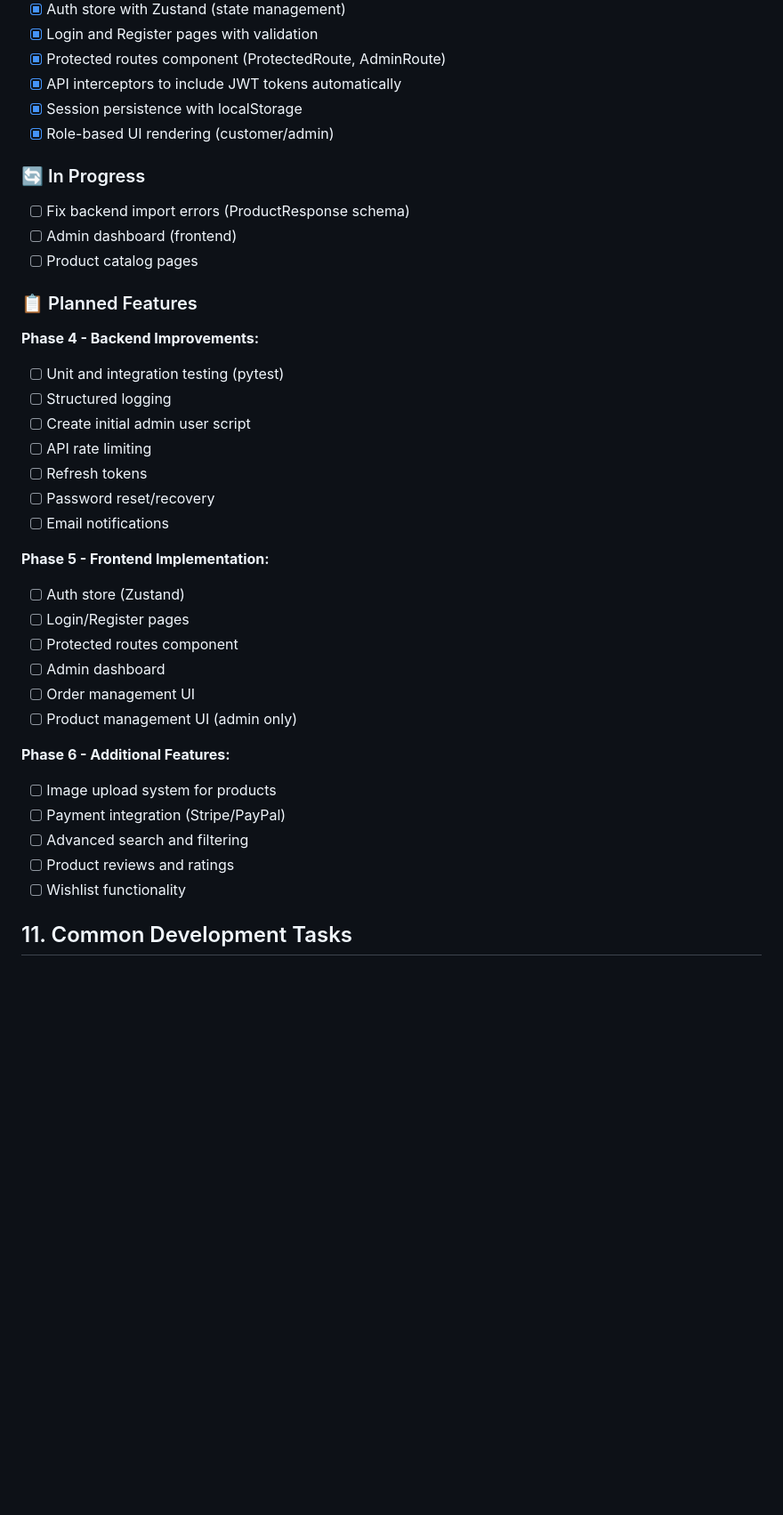
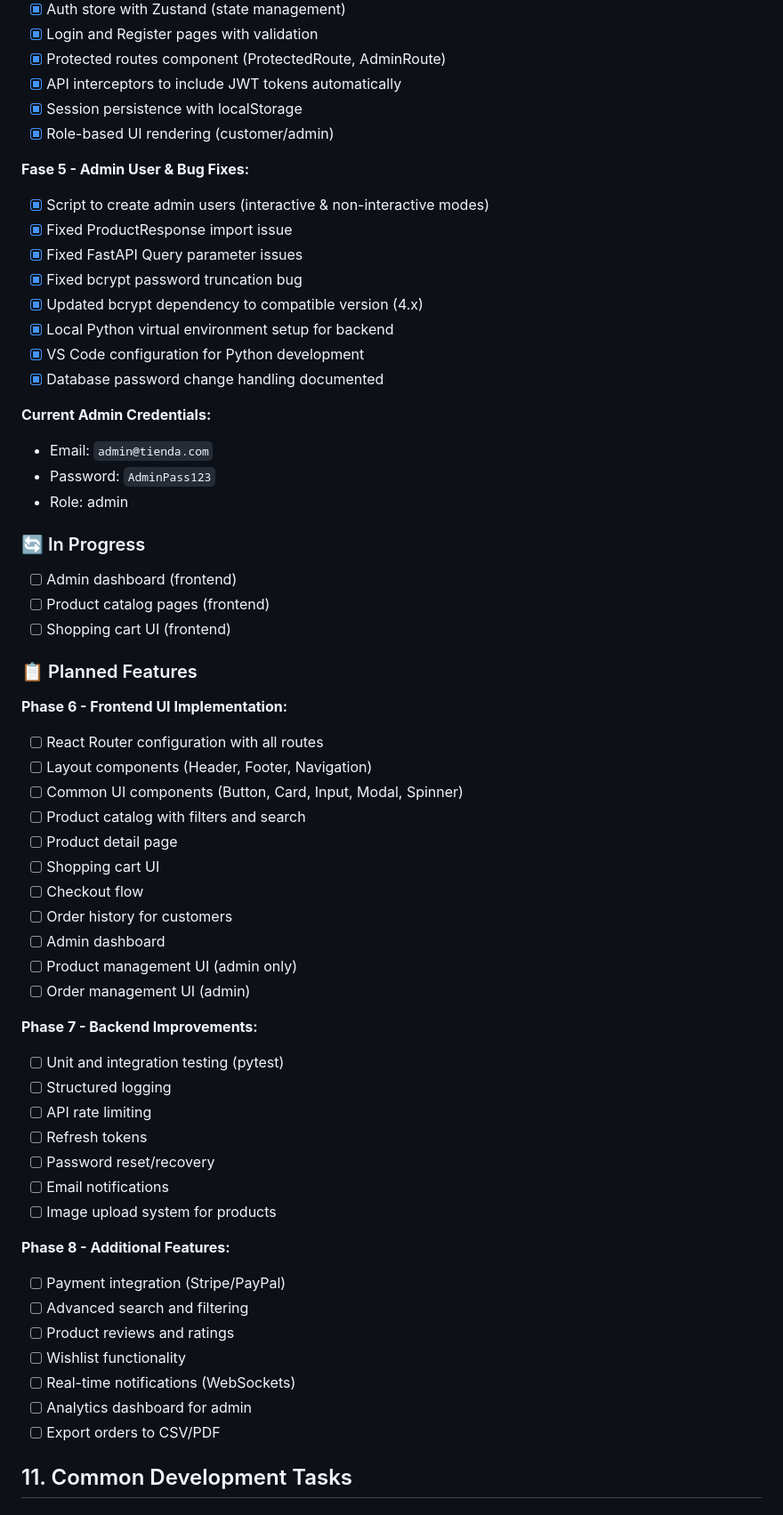
Before and after one commit to azamzar/tienda-alimentacion-asiatica, a Markdown page: agents.md, the part around one of its changes. Shown at 89% size. Drawn GitHub-style; blank space fills up the shorter version.

```diff
--- a/agents.md
+++ b/agents.md
@@ -386,37 +388,59 @@ API_V1_PREFIX=/api/v1
 - [x] Session persistence with localStorage
 - [x] Role-based UI rendering (customer/admin)
 
+**Fase 5 - Admin User & Bug Fixes:**
+- [x] Script to create admin users (interactive & non-interactive modes)
+- [x] Fixed ProductResponse import issue
+- [x] Fixed FastAPI Query parameter issues
+- [x] Fixed bcrypt password truncation bug
+- [x] Updated bcrypt dependency to compatible version (4.x)
+- [x] Local Python virtual environment setup for backend
+- [x] VS Code configuration for Python development
+- [x] Database password change handling documented
+
+**Current Admin Credentials:**
+- Email: `admin@tienda.com`
+- Password: `AdminPass123`
+- Role: admin
+
 ### 🔄 In Progress
 
-- [ ] Fix backend import errors (ProductResponse schema)
 - [ ] Admin dashboard (frontend)
-- [ ] Product catalog pages
+- [ ] Product catalog pages (frontend)
+- [ ] Shopping cart UI (frontend)
 
 ### 📋 Planned Features
 
-**Phase 4 - Backend Improvements:**
+**Phase 6 - Frontend UI Implementation:**
+- [ ] React Router configuration with all routes
+- [ ] Layout components (Header, Footer, Navigation)
+- [ ] Common UI components (Button, Card, Input, Modal, Spinner)
+- [ ] Product catalog with filters and search
+- [ ] Product detail page
+- [ ] Shopping cart UI
+- [ ] Checkout flow
+- [ ] Order history for customers
+- [ ] Admin dashboard
+- [ ] Product management UI (admin only)
+- [ ] Order management UI (admin)
+
+**Phase 7 - Backend Improvements:**
 - [ ] Unit and integration testing (pytest)
 - [ ] Structured logging
-- [ ] Create initial admin user script
 - [ ] API rate limiting
 - [ ] Refresh tokens
 - [ ] Password reset/recovery
 - [ ] Email notifications
+- [ ] Image upload system for products
 
-**Phase 5 - Frontend Implementation:**
-- [ ] Auth store (Zustand)
-- [ ] Login/Register pages
-- [ ] Protected routes component
-- [ ] Admin dashboard
-- [ ] Order management UI
-- [ ] Product management UI (admin only)
-
-**Phase 6 - Additional Features:**
-- [ ] Image upload system for products
+**Phase 8 - Additional Features:**
 - [ ] Payment integration (Stripe/PayPal)
 - [ ] Advanced search and filtering
 - [ ] Product reviews and ratings
 - [ ] Wishlist functionality
+- [ ] Real-time notifications (WebSockets)
+- [ ] Analytics dashboard for admin
+- [ ] Export orders to CSV/PDF
 
 ## 11. Common Development Tasks
 
```
Also changed, not shown: other parts of agents.md (+25 -9 lines), backend/README.md (+36 -3 lines), frontend/README.md (+18 -5 lines).
